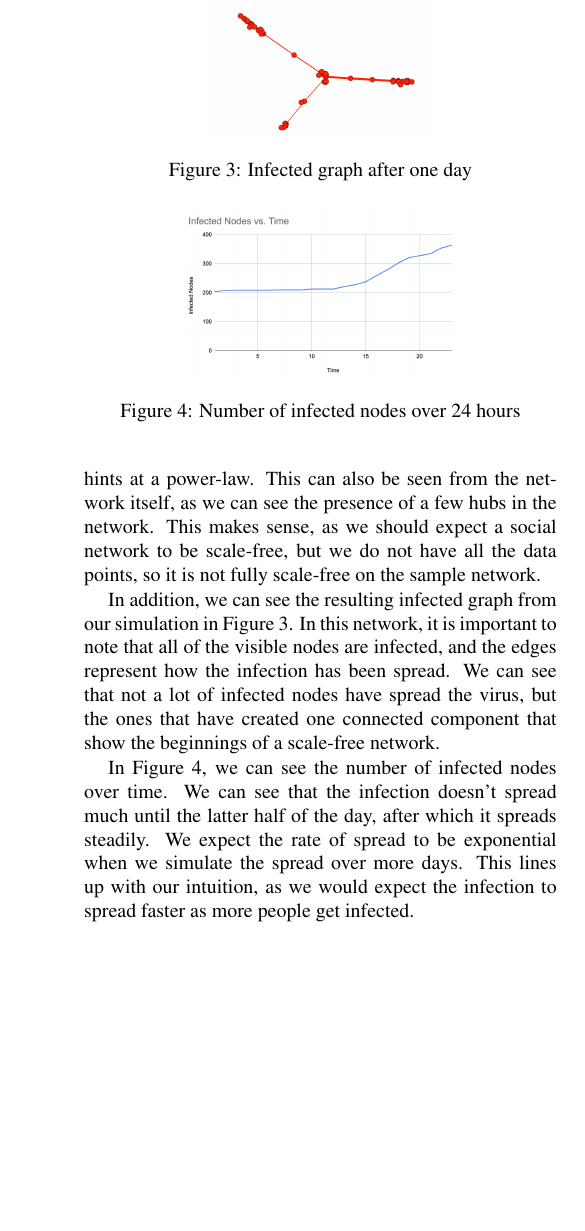
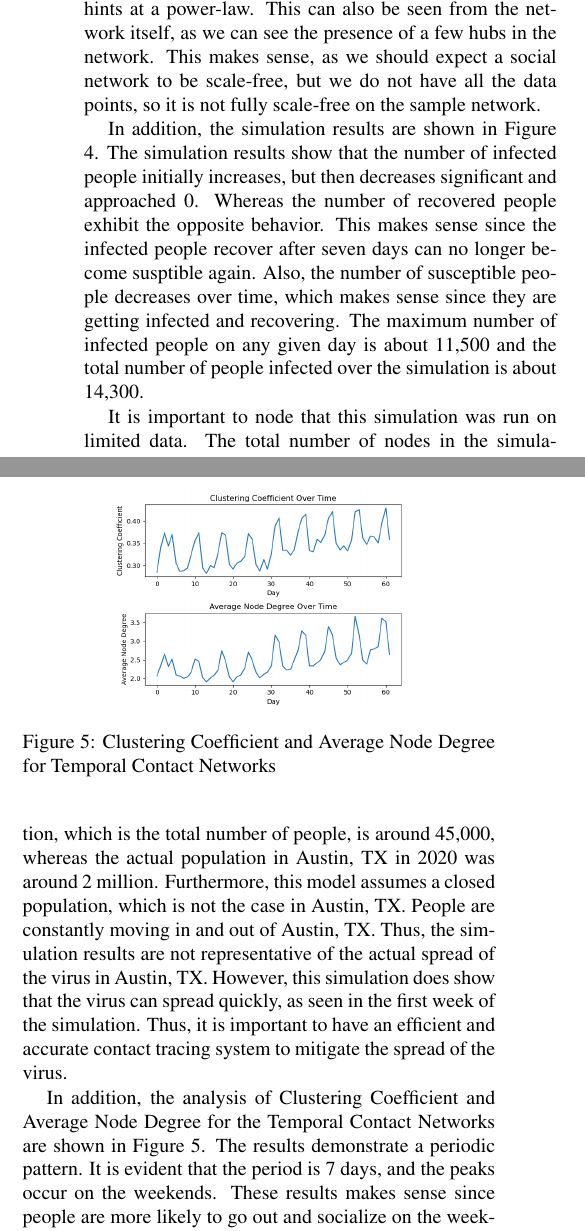
Before and after one commit to afnanmmir/Infection-Tracing, a LaTeX paper (docs/M2/latex8.tex): part of one column of page 3 of 3 before the commit and two parts of the columns of page 3 of 4 after it, the two joined at a grey line, cut at the place of the change, the shorter picture padded with empty space. Compiled offline with pdfLaTeX.

Commit message:
updated results, need to update stats for 5 day network

```diff
--- a/docs/M2/latex8.tex
+++ b/docs/M2/latex8.tex
@@ -210,22 +219,43 @@ Here are the additional featues the generated for every node (person) in the gra
 In Figure \ref{fig:my_label}, we can see the 5-Day Contact Network.
 Network properties for this network were also calculated. The average node degree is 4.278, the network diameter is 20, the average clustering coefficient is 0.432, and the average path length is 6.95. In addition to this, the degree distribution was mainly an exponential distribution with subtle hints at a power-law. This can also be seen from the network itself, as we can see the presence of a few hubs in the network. This makes sense, as we should expect a social network to be scale-free, but we do not have all the data points, so it is not fully scale-free on the sample network.
 
-In addition, we can see the resulting infected graph from our simulation in Figure \ref{fig:my_label2}.
+
 \begin{figure}
     \centering
-    \includegraphics[width=0.23\textwidth]{imgs/simulation.png}
-    \caption{Infected graph after one day}
-    \label{fig:my_label2}
+    \includegraphics[width=0.3\textwidth]{imgs/complete_simulation.png}
+    \caption{SIR Simulation Results}
+    \label{fig:simulation_results}
 \end{figure}
-In this network, it is important to note that all of the visible nodes are infected, and the edges represent how the infection has been spread. We can see that not a lot of infected nodes have spread the virus, but the ones that have created one connected component that show the beginnings of a scale-free network.
 
-In Figure \ref{fig:my_label3}, we can see the number of infected nodes over time. We can see that the infection doesn't spread much until the latter half of the day, after which it spreads steadily. We expect the rate of spread to be exponential when we simulate the spread over more days. This lines up with our intuition, as we would expect the infection to spread faster as more people get infected.
+In addition, the simulation results are shown in Figure \ref{fig:simulation_results}. The simulation results show that the number of infected people initially increases, but then decreases significant and approached 0. Whereas the number of recovered people exhibit the opposite behavior. This makes sense since the infected people recover after seven days can no longer become susptible again. Also, the number of susceptible people decreases over time, which makes sense since they are getting infected and recovering. The maximum number of infected people on any given day is about 11,500 and the total number of people infected over the simulation is about 14,300.
+
+It is important to node that this simulation was run on limited data. The total number of nodes in the simulation, which is the total number of people, is around 45,000, whereas the actual population in Austin, TX in 2020 was around 2 million. Furthermore, this model assumes a closed population, which is not the case in Austin, TX. People are constantly moving in and out of Austin, TX. Thus, the simulation results are not representative of the actual spread of the virus in Austin, TX.  However, this simulation does show that the virus can spread quickly, as seen in the first week of the simulation. Thus, it is important to have an efficient and accurate contact tracing system to mitigate the spread of the virus.
+
 \begin{figure}
     \centering
-    \includegraphics[width=0.28\textwidth]{imgs/infected_over_time.png}
-    \caption{Number of infected nodes over 24 hours}
-    \label{fig:my_label3}
+    \includegraphics[width=0.3\textwidth]{imgs/temporal_network_analysis.png}
+    \caption{Clustering Coefficient and Average Node Degree for Temporal Contact Networks}
+    \label{fig:temporal_stats}
 \end{figure}
+
+In addition, the analysis of Clustering Coefficient and Average Node Degree for the Temporal Contact Networks are shown in Figure \ref{fig:temporal_stats}. The results demonstrate a periodic pattern. It is evident that the period is 7 days, and the peaks occur on the weekends. These results makes sense since people are more likely to go out and socialize on the weekends. This increase in socialization on the weekends leads to more contacts, which leads to a higher clustering coefficient and average node degree.
+
+% In addition, we can see the resulting infected graph from our simulation in Figure \ref{fig:my_label2}.
+% \begin{figure}
+%     \centering
+%     \includegraphics[width=0.23\textwidth]{imgs/simulation.png}
+%     \caption{Infected graph after one day}
+%     \label{fig:my_label2}
+% \end{figure}
+% In this network, it is important to note that all of the visible nodes are infected, and the edges represent how the infection has been spread. We can see that not a lot of infected nodes have spread the virus, but the ones that have created one connected component that show the beginnings of a scale-free network.
+
+% In Figure \ref{fig:my_label3}, we can see the number of infected nodes over time. We can see that the infection doesn't spread much until the latter half of the day, after which it spreads steadily. We expect the rate of spread to be exponential when we simulate the spread over more days. This lines up with our intuition, as we would expect the infection to spread faster as more people get infected.
+% \begin{figure}
+%     \centering
+%     \includegraphics[width=0.28\textwidth]{imgs/infected_over_time.png}
+%     \caption{Number of infected nodes over 24 hours}
+%     \label{fig:my_label3}
+% \end{figure}
 
 
 \Section{Conclusion and Short-Term Plans}
```
Also changed, not shown: docs/M2/imgs/static_prediction_data_split.png, docs/M2/latex8.pdf, docs/M2/latex8.tex (11 more changed lines), 1 other file.
